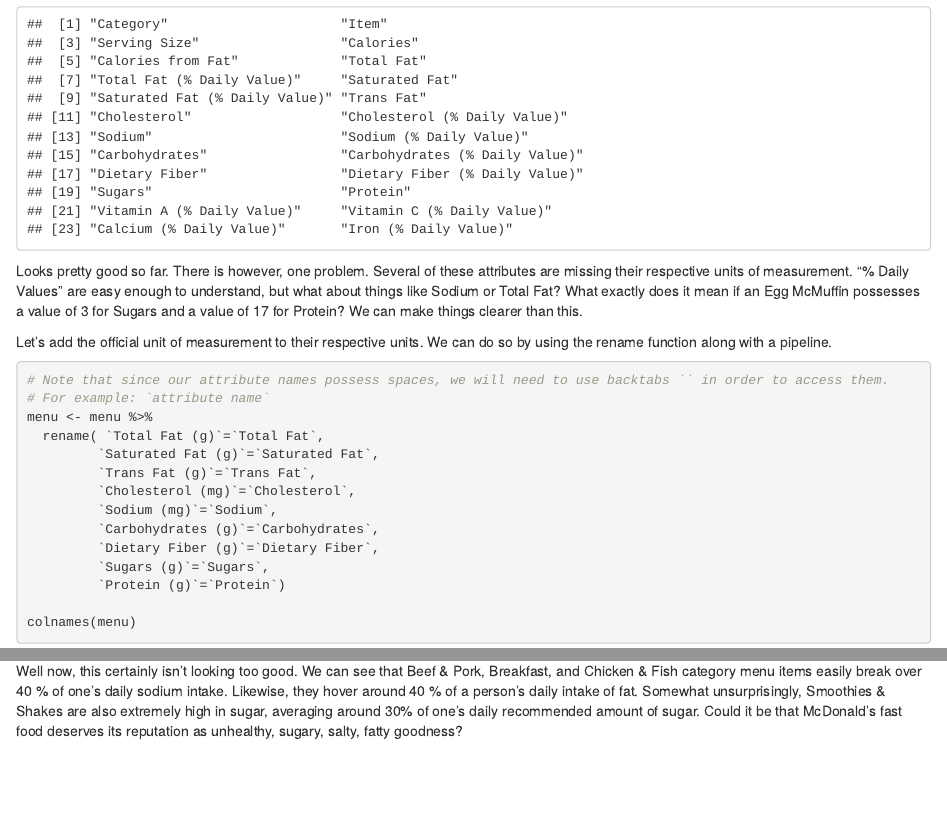
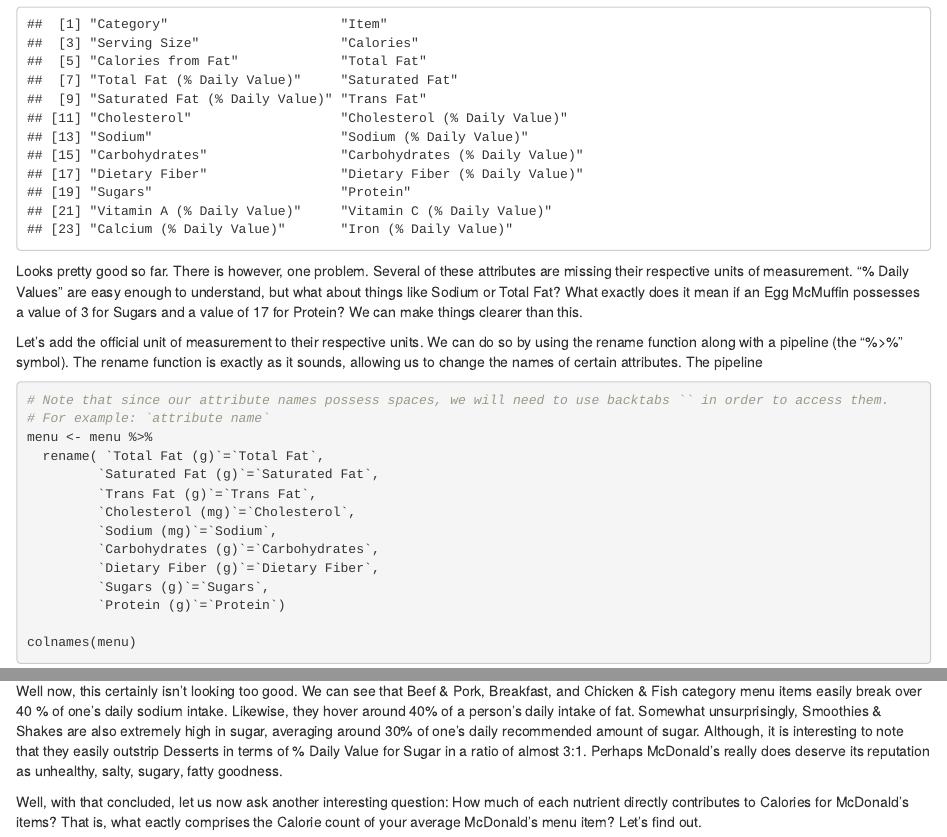
Before and after one commit to atran125/atran125.github.io, an R Markdown document (index.Rmd): the page in a window 1100 px wide, from 1880 px down before the commit and from 1910 px down after it, so that both start at the same text, and a second part further down, joined at a grey line. The pictures show the output file index.html that the author committed with the source, opened offline.

Commit message:
awdadswa

````diff
--- a/index.Rmd
+++ b/index.Rmd
@@ -49,7 +49,7 @@ colnames(menu)
 
   Looks pretty good so far. There is however, one problem. Several of these attributes are missing their respective units of measurement. "% Daily Values" are easy enough to understand, but what about things like Sodium or Total Fat? What exactly does it mean if an Egg McMuffin possesses a value of 3 for Sugars and a value of 17 for Protein? We can make things clearer than this.
 
-  Let's add the official unit of measurement to their respective units. We can do so by using the rename function along with a pipeline.
+  Let's add the official unit of measurement to their respective units. We can do so by using the rename function along with a pipeline (the "%>%" symbol). The rename function is exactly as it sounds, allowing us to change the names of certain attributes. The pipeline
 
 
 
@@ -140,4 +140,8 @@ menu_averages %>%
     geom_bar(aes(fill=Category), stat="identity") + ggtitle("Average Amount of Carbohydrates (% Daily Value) vs. Menu Category") + theme(axis.text.x=element_text(angle=90,hjust=1,vjust=0.5))
 ```
 
-Well now, this certainly isn't looking too good. We can see that Beef & Pork, Breakfast, and Chicken & Fish category menu items easily break over 40 % of one's daily sodium intake. Likewise, they hover around 40 % of a person's daily intake of fat. Somewhat unsurprisingly, Smoothies & Shakes are also extremely high in sugar, averaging around 30% of one's daily recommended amount of sugar. Could it be that McDonald's fast food deserves its reputation as unhealthy, sugary, salty, fatty goodness?
+Well now, this certainly isn't looking too good. We can see that Beef & Pork, Breakfast, and Chicken & Fish category menu items easily break over 40 % of one's daily sodium intake. Likewise, they hover around 40% of a person's daily intake of fat. Somewhat unsurprisingly, Smoothies & Shakes are also extremely high in sugar, averaging around 30% of one's daily recommended amount of sugar. Although, it is interesting to note that they easily outstrip Desserts in terms of % Daily Value for Sugar in a ratio of almost 3:1. Perhaps McDonald's really does deserve its reputation as unhealthy, salty, sugary, fatty goodness.
+
+
+
+ Well, with that concluded, let us now ask another interesting question: How much of each nutrient directly contributes to Calories for McDonald's items? That is, what eactly comprises the Calorie count of your average McDonald's menu item? Let's find out.
````
Also changed, not shown: index.html, index.Rmd (2 more changed lines).
